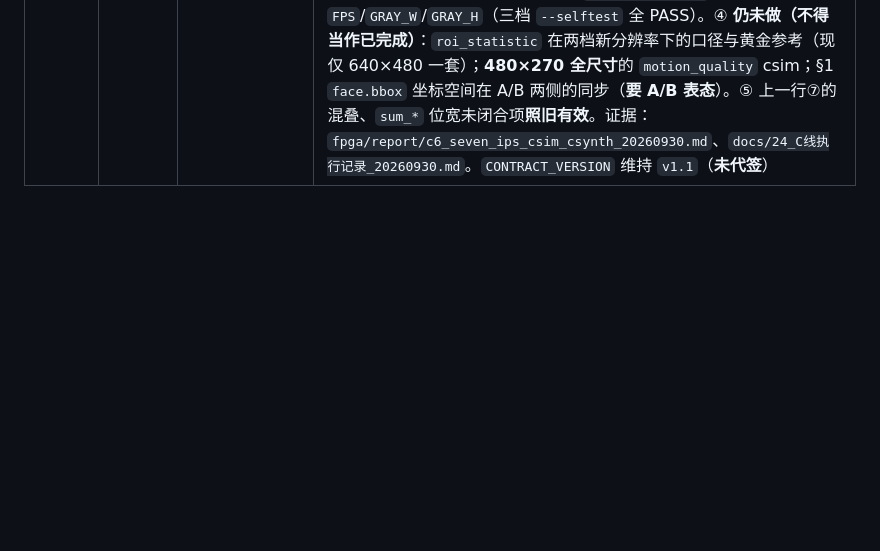
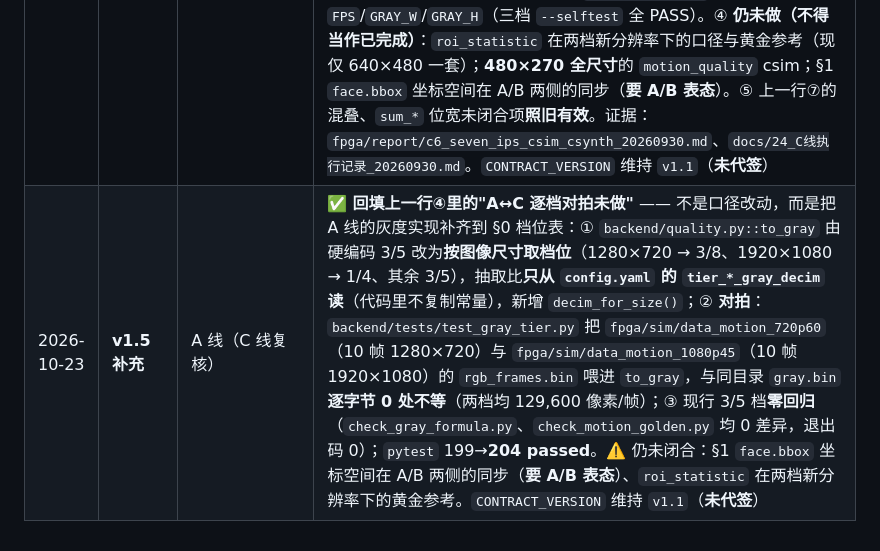
Before and after one commit to huangder/vigilens-pynq, a Markdown page: docs/interface.md, the part around the change. Rendered like a GitHub page; blank space fills up the shorter version.

```diff
--- a/docs/interface.md
+++ b/docs/interface.md
@@ -927,3 +927,4 @@ A 线本次复核的实测差异：
 | 2026-09-20 | **v1.2** | C 线 | 🚧 **草案（待 A/B 会签）—— 采样率 45→30 Hz（"改回原本的 30"，为前期适配低帧率采集源）**。① §0 帧率 45→30 fps；② §3.5 `fir_filter` 采样率 45→30 Hz：群延迟 31 样本 = **1033.3 ms**、−3 dB **0.895 / 3.305 Hz**、−6 dB 0.704 / 3.496 Hz、`Σh=897`（DC −31.25 dB）、`Σ|h|=55073`、峰值系数 6101、`|acc|≤1,804,632,064`、通带 1.0~3.0 Hz 起伏 1.90 dB、低阻带最差 −16.2 dB @0.350 Hz、高阻带最差 −16.0 dB @3.850 Hz；已知限制过渡带 0.375→**0.250 Hz**、N≳158/236→**105/158**（仍做不了呼吸带）。③ 系数用 `design_fir_coeffs.py --fs 30 --d 0.0` 重生成，**与 git 历史里 v1.1 之前的 30 Hz 系数表逐项完全相同**（63 个 int16 全等、`Σh`/`Σ|h|` 一致）—— 是"改回原本的 30"，不是另设计一个 30；黄金参考 `data_fir/` 重生成（numpy 对拍 **4036/4036** 逐样本相等）。④ 已核：主机端模型 `host_model_fir.cpp` **== PASS ==**（16 段 0 failed、与黄金参考逐样本相等、对称折叠 vs 朴素累加逐位相同、饱和样本合计 40）；A↔C `check_fir_golden.py` **16 段 / 4036 样本容差 0 全等**；`pytest` **78 passed**。⚠️ **csim/csynth/cosim 未重跑**（受限沙箱跑不了 HLS，需完整权限终端 + Vitis）——**这是本草案唯一未闭合的验证项**，会签前必须补跑。⑤ 同一提交内同步：`config.yaml`（`fps_nominal`）、`backend/config.py` 兜底、`backend/vital.py` 的 `FIR_FS_HZ` 兜底、`metrics/scripts/check_p4_readiness.py`、`data/README.md` 录制规范、`AGENTS.md` §7.1、根 `README.md`、`fpga/README.md`、`fpga/src/fir_filter.cpp` 注释、`fpga/sim/tb_fir_filter.cpp` 注释、`frontend/app.js` 呼吸率卡文案；`backend/tests/test_vital.py` 由"写死 `fs == 45`"改为**与 `config.yaml` 对拍**（防两个单一来源漂移）。证据 `fpga/report/c5_fir_filter_30hz_revert.md` + `fpga/report/logs/2026-09-20_fir_filter_30hz_*.log` |
 | 2026-09-30 | **v1.5** | C 线 | 🚧 **草案（待 A/B 会签）—— §0 测量口径档位化：640×480 → 1280×720（主）/ 1920×1080（备）**。① 用户 2026-09-30 决策，要求两档都进 §0、**先实现 720p**。② **关键设计（让两档都不跨 2 的幂台阶）**：**灰度工作尺寸两档都固定 480×270** —— 720p 档抽取 **3/8**（1280/8×3=480、720/8×3=270）、1080p 档抽取 **1/4**（1920/4=480、1080/4=270），两者像素数均为 **129,600 ≤ 2¹⁷=131,072** ⇒ `motion_quality` 片内帧缓存**仍是 64 个 BRAM18**，§3.3 的结论与实现**无需改结构**。③ 已核算：`roi_statistic`（1280×720 或 1920×1080）与 `rgb2gray` 的工作尺寸/黄金参考**按档位各存一套**；`motion_quality` 只需改运行时宽高；`fir_filter` **不受影响**（1D，只与采样率有关）。④ **最易漏的一条**：**§1 的 `face.bbox` 是"测量口径像素坐标"**，口径一改，bbox 与 ROI 的数值空间全变，A/B 两侧必须同步（A 线的 `quality.to_gray`、`motion_thresh_gray` 口径与 B 线的 bbox 渲染都在内）。⑤ **与同类先例的偏离**：可核实的最接近先例 **iBVP**（Electronics 2024，逐样本质量标签，与"质量门控"命题最贴）采的是 **RGB 640×480 @ 30 FPS**（`report/research/external-references-rppg-drowsiness.md` §1.2）；本档位化 = **主动偏离**该先例，报告里须给出理由。⑥ **本草案未做**（会签前不许做）：四个 IP 的口径改造、黄金参考重生成（每档一套）、`config.yaml` 的 `fpga.img_width/img_height` 改动、任何 csim/csynth/cosim。<br>⚠️ **本行⑥已于 2026-10-01 由下一行作废并回填**（保留本行以存变更沿革）。⑦ **未闭合项**：3/8 与 1/4 点采样的混叠比 3/5 更重（若要压混叠须改"先低通再抽取"，属契约级改动）；`roi_statistic` 在 1280×720/1920×1080 下的资源与 `sum_*` 位宽未实测（须 csynth）；A↔C 逐档对拍未做。`CONTRACT_VERSION` 维持 `v1.1` |
 | 2026-10-01 | **v1.5 补充** | C 线 | 🚧 **草案补充（待 A/B 会签；非新版本号）—— 补 §0 两档的"帧率"与"降尺寸路径"，并作废上一行⑥、回填 C 线侧验证状态**。① **帧率按档位定**：现行档 640×480 **30** / 主档 1280×720 **60** / 备档 1920×1080 **45**（原草案只写分辨率、未写帧率；依据 = 用户 2026-09-30 选定两条链路 + `fpga/sim/link_budget.py` 实测含余量 19% / **48%** / **82%**；**1080p@60 含余量 109% 不可用**，故备档取 45）。② **降尺寸路径写清**：主/备两档由 `rgb2gray` **直接抽取**（`-DRGB2GRAY_DECIM_NUM/DEN` = 3/8 或 1/4）得 480×270，**这条路上 `frame_scale` 不参与**；640×480 现行档仍走 `docs/20` 的 `frame_scale` 路线，四个既有 IP 一行不改。③ **作废上一行⑥"本草案未做"**：C 线侧已完成并在本机真跑验证 —— `rgb2gray` 抽取比**参数化**、既有 3/5 档**零回归**（10/10 逐字节 0 不符）；两档黄金参考（480×270）生成 + **numpy 独立对拍 PASS**（两档 `motion_pixels` 均 **129,600**，与 §0 推导一致）；`rgb2gray` 两档 **csim+csynth PASS**（3/8 与 1/4 均 Layer 2 10/10、0 不符、II=1、Fmax 140.81 MHz）；`motion_quality` 720p60 档 **csim+csynth PASS**（缩小尺寸 60×33，Layer 2 9/9、II=1、140.05 MHz）；**7 个 IP 的 cosim 全部 PASS、无死锁**（含流深度 921600 的 `frame_scale`）；`config.yaml` 新增 `tier_720p60_*` / `tier_1080p45_*`（**PyYAML 与内置 mini-YAML 两条路径都验过**）；`board/regmap.py` 改为**按档位推导** `FPS`/`GRAY_W`/`GRAY_H`（三档 `--selftest` 全 PASS）。④ **仍未做（不得当作已完成）**：`roi_statistic` 在两档新分辨率下的口径与黄金参考（现仅 640×480 一套）；**480×270 全尺寸**的 `motion_quality` csim；§1 `face.bbox` 坐标空间在 A/B 两侧的同步（**要 A/B 表态**）。⑤ 上一行⑦的混叠、`sum_*` 位宽未闭合项**照旧有效**。证据：`fpga/report/c6_seven_ips_csim_csynth_20260930.md`、`docs/24_C线执行记录_20260930.md`。`CONTRACT_VERSION` 维持 `v1.1`（**未代签**） |
+| 2026-10-23 | **v1.5 补充** | A 线（C 线复核） | ✅ **回填上一行④里的"A↔C 逐档对拍未做"** —— 不是口径改动，而是把 A 线的灰度实现补齐到 §0 档位表：① `backend/quality.py::to_gray` 由硬编码 3/5 改为**按图像尺寸取档位**（1280×720 → 3/8、1920×1080 → 1/4、其余 3/5），抽取比**只从 `config.yaml` 的 `tier_*_gray_decim` 读**（代码里不复制常量），新增 `decim_for_size()`；② **对拍**：`backend/tests/test_gray_tier.py` 把 `fpga/sim/data_motion_720p60`（10 帧 1280×720）与 `fpga/sim/data_motion_1080p45`（10 帧 1920×1080）的 `rgb_frames.bin` 喂进 `to_gray`，与同目录 `gray.bin` **逐字节 0 处不等**（两档均 129,600 像素/帧）；③ 现行 3/5 档**零回归**（`check_gray_formula.py`、`check_motion_golden.py` 均 0 差异，退出码 0）；`pytest` 199→**204 passed**。⚠️ 仍未闭合：§1 `face.bbox` 坐标空间在 A/B 两侧的同步（**要 A/B 表态**）、`roi_statistic` 在两档新分辨率下的黄金参考。`CONTRACT_VERSION` 维持 `v1.1`（**未代签**） |
```
Also changed, not shown: docs/38_未完成工作总清单_20261023.md (+1 -1 lines).
